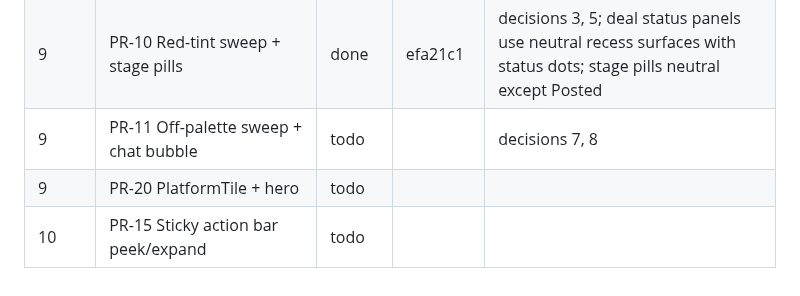
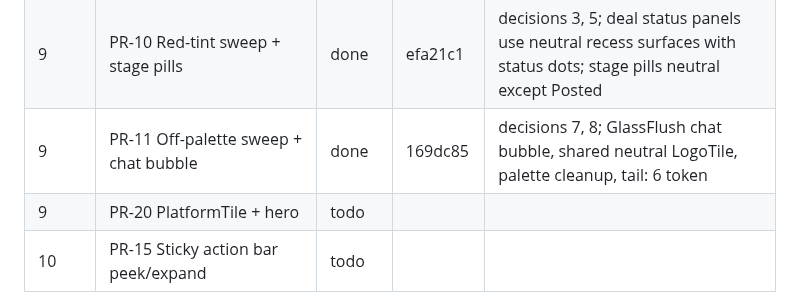
Before and after one commit to KeshavPeri/biz, a Markdown page: docs/ui-audit/REMEDIATION-PROGRESS.md, the part around the change. GitHub-like rendering.

Commit message:
docs: mark PR-11 complete

```diff
--- a/docs/ui-audit/REMEDIATION-PROGRESS.md
+++ b/docs/ui-audit/REMEDIATION-PROGRESS.md
@@ -27,7 +27,7 @@ Status values: todo · in progress · done · blocked (reason).
 | 7 | PR-21 Grouped settings lists | done | 81894cb | decision 10 not applicable (no inset-recess shadows touched); B5-71's invite-teammate button deferred (no team-invite flow exists yet); B3-20 left out (belongs to deal-preview-card.tsx, not a settings screen) |
 | 8 | PR-22 Media-kit editors + hero | done | acd81fe | shared ChipGroup/IconButton; editor motion, busy guards, upload skeleton, hero/pager polish |
 | 9 | PR-10 Red-tint sweep + stage pills | done | efa21c1 | decisions 3, 5; deal status panels use neutral recess surfaces with status dots; stage pills neutral except Posted |
-| 9 | PR-11 Off-palette sweep + chat bubble | todo | | decisions 7, 8 |
+| 9 | PR-11 Off-palette sweep + chat bubble | done | 169dc85 | decisions 7, 8; GlassFlush chat bubble, shared neutral LogoTile, palette cleanup, tail: 6 token |
 | 9 | PR-20 PlatformTile + hero | todo | | |
 | 10 | PR-15 Sticky action bar peek/expand | todo | | |
 
```
